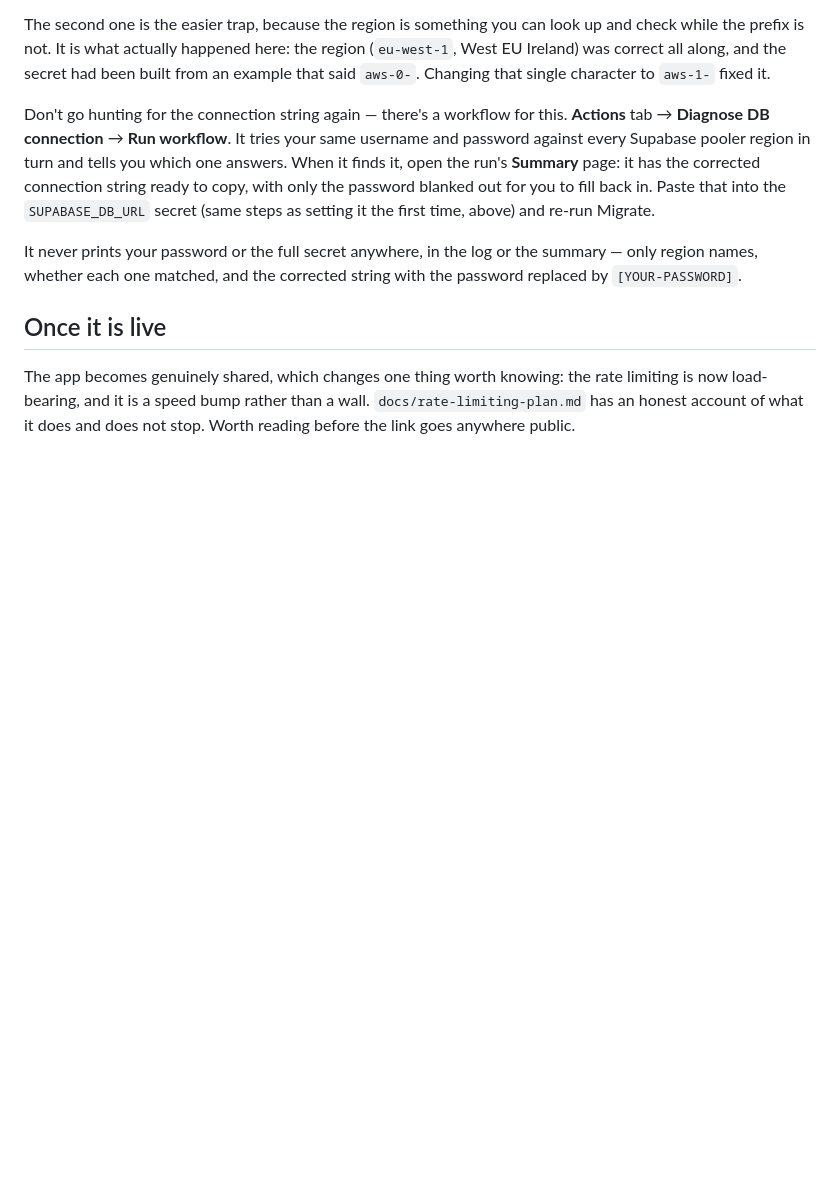
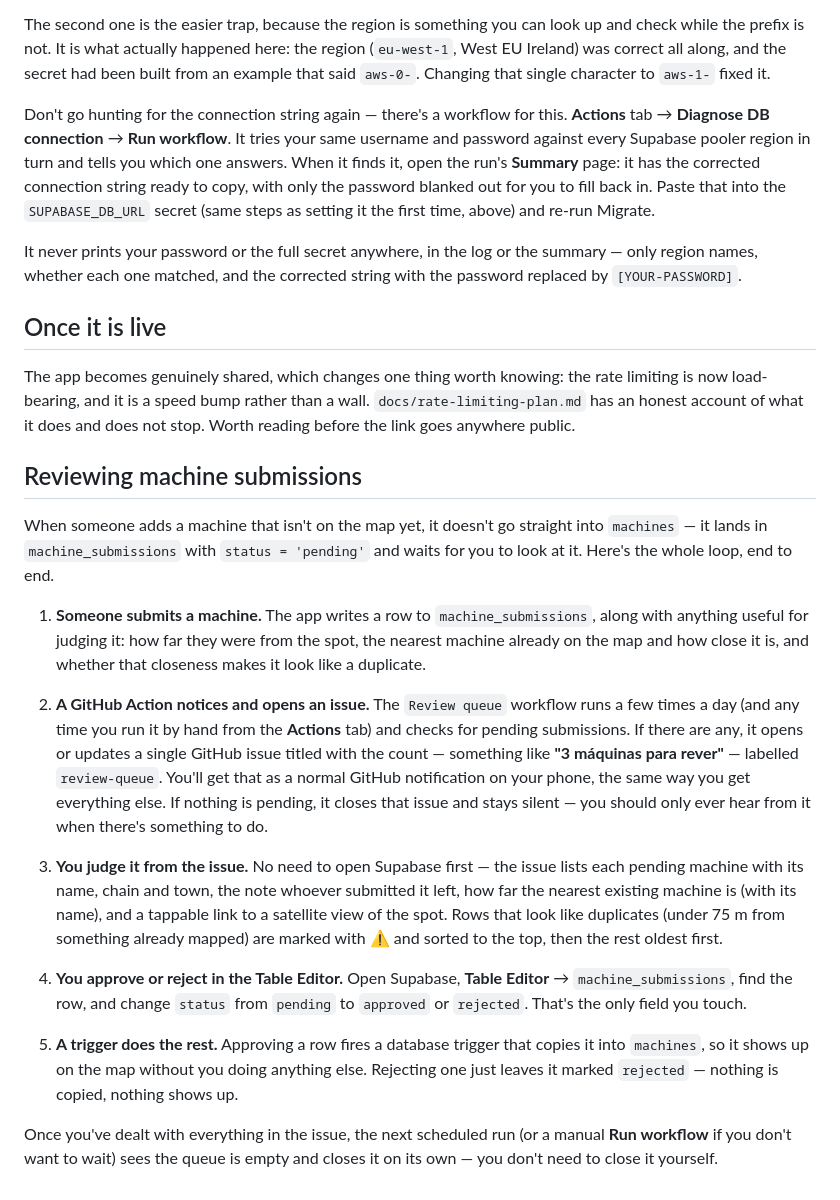
Before and after one commit to isabelhdias/voltacheck, a Markdown page: docs/supabase-setup.md, the part around the change. GitHub-like rendering; blank space fills up the shorter version.

Commit message:
Document the machine-submission review flow in the Supabase setup guide
Walks through the full loop the new Review queue workflow is part of:
submission arrives, the workflow opens/updates a GitHub issue, Isabel
judges it from the issue, approves or rejects it in the Table Editor,
and a trigger copies approved rows into machines.

Co-Authored-By: Claude Opus 5 <noreply@anthropic.com>
Claude-Session: https://claude.ai/code/session_01UWmG8ZgotHDKkpPVpj7ydA

```diff
--- a/docs/supabase-setup.md
+++ b/docs/supabase-setup.md
@@ -300,3 +300,43 @@ The app becomes genuinely shared, which changes one thing worth knowing: the
 rate limiting is now load-bearing, and it is a speed bump rather than a wall.
 `docs/rate-limiting-plan.md` has an honest account of what it does and does not
 stop. Worth reading before the link goes anywhere public.
+
+## Reviewing machine submissions
+
+When someone adds a machine that isn't on the map yet, it doesn't go straight
+into `machines` — it lands in `machine_submissions` with `status = 'pending'`
+and waits for you to look at it. Here's the whole loop, end to end.
+
+1. **Someone submits a machine.** The app writes a row to
+   `machine_submissions`, along with anything useful for judging it: how far
+   they were from the spot, the nearest machine already on the map and how
+   close it is, and whether that closeness makes it look like a duplicate.
+
+2. **A GitHub Action notices and opens an issue.** The `Review queue`
+   workflow runs a few times a day (and any time you run it by hand from the
+   **Actions** tab) and checks for pending submissions. If there are any, it
+   opens or updates a single GitHub issue titled with the count — something
+   like **"3 máquinas para rever"** — labelled `review-queue`. You'll get
+   that as a normal GitHub notification on your phone, the same way you get
+   everything else. If nothing is pending, it closes that issue and stays
+   silent — you should only ever hear from it when there's something to do.
+
+3. **You judge it from the issue.** No need to open Supabase first — the
+   issue lists each pending machine with its name, chain and town, the note
+   whoever submitted it left, how far the nearest existing machine is (with
+   its name), and a tappable link to a satellite view of the spot. Rows that
+   look like duplicates (under 75 m from something already mapped) are
+   marked with **⚠** and sorted to the top, then the rest oldest first.
+
+4. **You approve or reject in the Table Editor.** Open Supabase, **Table
+   Editor** → `machine_submissions`, find the row, and change `status` from
+   `pending` to `approved` or `rejected`. That's the only field you touch.
+
+5. **A trigger does the rest.** Approving a row fires a database trigger
+   that copies it into `machines`, so it shows up on the map without you
+   doing anything else. Rejecting one just leaves it marked `rejected` —
+   nothing is copied, nothing shows up.
+
+Once you've dealt with everything in the issue, the next scheduled run (or a
+manual **Run workflow** if you don't want to wait) sees the queue is empty
+and closes it on its own — you don't need to close it yourself.
```
